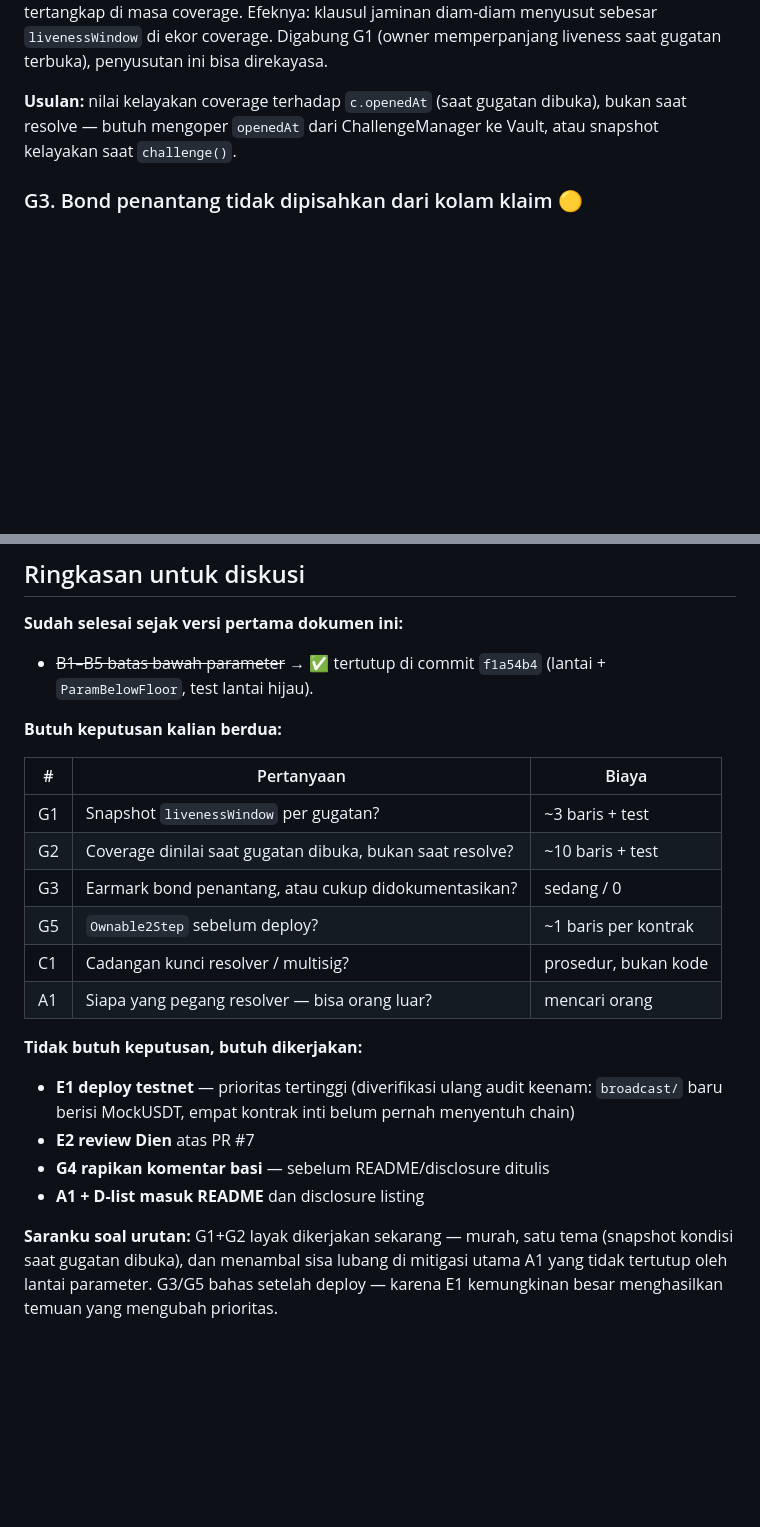
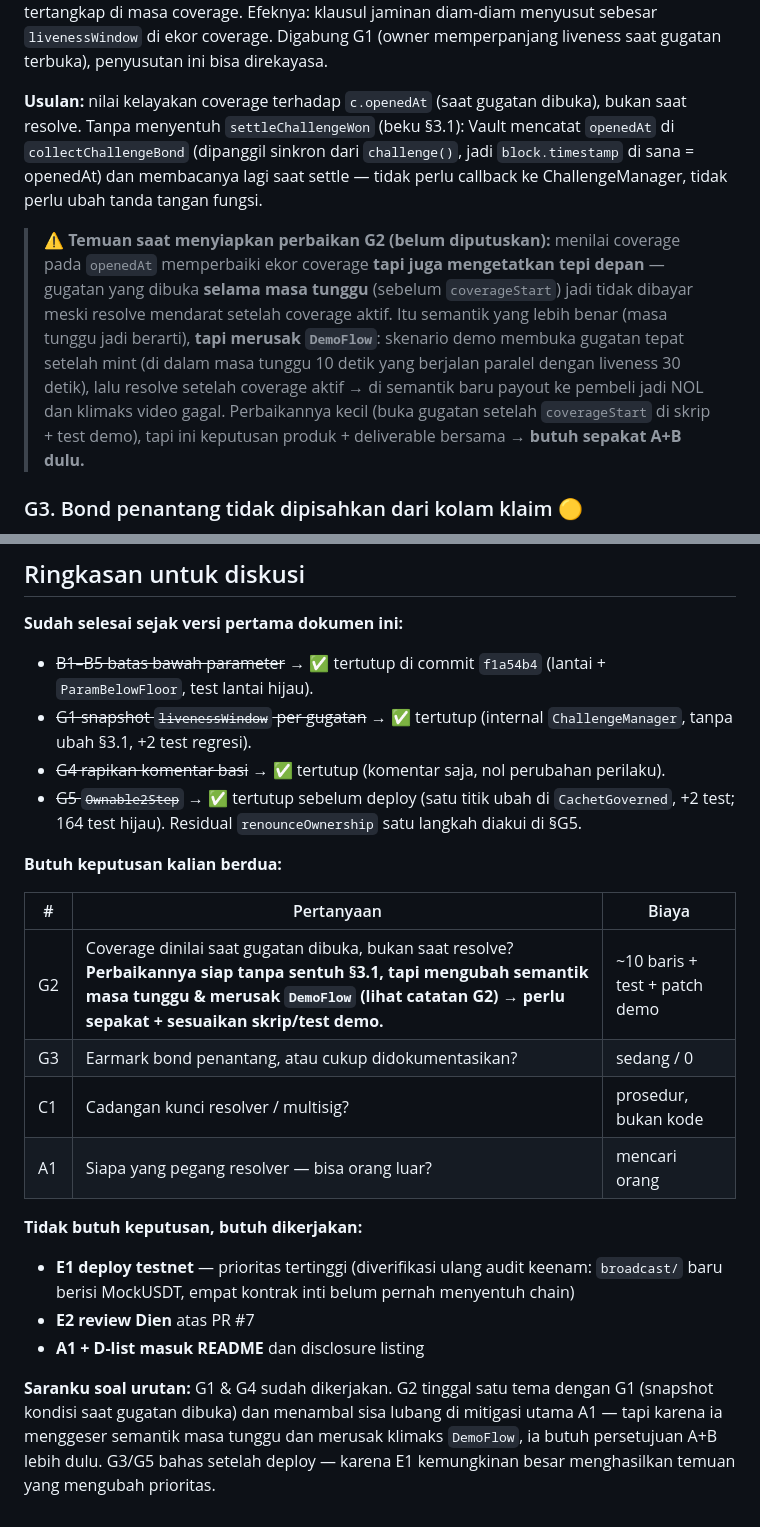
Before and after one commit to wngstnr-code/cachet, a Markdown page: docs/contract-gaps.md, 2 parts joined by grey strips. Rendered like a GitHub page; blank space fills up the shorter version.

```diff
--- a/docs/contract-gaps.md
+++ b/docs/contract-gaps.md
@@ -122,8 +130,22 @@ sebesar `livenessWindow` di ekor coverage. Digabung G1 (owner memperpanjang
 liveness saat gugatan terbuka), penyusutan ini bisa direkayasa.
 
 **Usulan:** nilai kelayakan coverage terhadap `c.openedAt` (saat gugatan
-dibuka), bukan saat resolve — butuh mengoper `openedAt` dari ChallengeManager
-ke Vault, atau snapshot kelayakan saat `challenge()`.
+dibuka), bukan saat resolve. Tanpa menyentuh `settleChallengeWon` (beku §3.1):
+Vault mencatat `openedAt` di `collectChallengeBond` (dipanggil sinkron dari
+`challenge()`, jadi `block.timestamp` di sana = openedAt) dan membacanya lagi
+saat settle — tidak perlu callback ke ChallengeManager, tidak perlu ubah tanda
+tangan fungsi.
+
+> **⚠️ Temuan saat menyiapkan perbaikan G2 (belum diputuskan):** menilai coverage
+> pada `openedAt` memperbaiki ekor coverage **tapi juga mengetatkan tepi depan**
+> — gugatan yang dibuka **selama masa tunggu** (sebelum `coverageStart`) jadi
+> tidak dibayar meski resolve mendarat setelah coverage aktif. Itu semantik yang
+> lebih benar (masa tunggu jadi berarti), **tapi merusak `DemoFlow`**: skenario
+> demo membuka gugatan tepat setelah mint (di dalam masa tunggu 10 detik yang
+> berjalan paralel dengan liveness 30 detik), lalu resolve setelah coverage
+> aktif → di semantik baru payout ke pembeli jadi NOL dan klimaks video gagal.
+> Perbaikannya kecil (buka gugatan setelah `coverageStart` di skrip + test demo),
+> tapi ini keputusan produk + deliverable bersama → **butuh sepakat A+B dulu.**
 
 ### G3. Bond penantang tidak dipisahkan dari kolam klaim 🟡
 
@@ -265,15 +301,20 @@ ERC-8004, seasoning otomatis on-chain, zkML, C2PA anchoring penuh.
 
 - ~~B1–B5 batas bawah parameter~~ → ✅ tertutup di commit `f1a54b4`
   (lantai + `ParamBelowFloor`, test lantai hijau).
+- ~~G1 snapshot `livenessWindow` per gugatan~~ → ✅ tertutup (internal
+  `ChallengeManager`, tanpa ubah §3.1, +2 test regresi).
+- ~~G4 rapikan komentar basi~~ → ✅ tertutup (komentar saja, nol perubahan
+  perilaku).
+- ~~G5 `Ownable2Step`~~ → ✅ tertutup sebelum deploy (satu titik ubah di
+  `CachetGoverned`, +2 test; 164 test hijau). Residual `renounceOwnership`
+  satu langkah diakui di §G5.
 
 **Butuh keputusan kalian berdua:**
 
 | # | Pertanyaan | Biaya |
 |---|---|---|
-| G1 | Snapshot `livenessWindow` per gugatan? | ~3 baris + test |
-| G2 | Coverage dinilai saat gugatan dibuka, bukan saat resolve? | ~10 baris + test |
+| G2 | Coverage dinilai saat gugatan dibuka, bukan saat resolve? **Perbaikannya siap tanpa sentuh §3.1, tapi mengubah semantik masa tunggu & merusak `DemoFlow` (lihat catatan G2) → perlu sepakat + sesuaikan skrip/test demo.** | ~10 baris + test + patch demo |
 | G3 | Earmark bond penantang, atau cukup didokumentasikan? | sedang / 0 |
-| G5 | `Ownable2Step` sebelum deploy? | ~1 baris per kontrak |
 | C1 | Cadangan kunci resolver / multisig? | prosedur, bukan kode |
 | A1 | Siapa yang pegang resolver — bisa orang luar? | mencari orang |
 
@@ -282,10 +323,10 @@ ERC-8004, seasoning otomatis on-chain, zkML, C2PA anchoring penuh.
 - **E1 deploy testnet** — prioritas tertinggi (diverifikasi ulang audit keenam:
   `broadcast/` baru berisi MockUSDT, empat kontrak inti belum pernah menyentuh chain)
 - **E2 review Dien** atas PR #7
-- **G4 rapikan komentar basi** — sebelum README/disclosure ditulis
 - **A1 + D-list masuk README** dan disclosure listing
 
-**Saranku soal urutan:** G1+G2 layak dikerjakan sekarang — murah, satu tema
-(snapshot kondisi saat gugatan dibuka), dan menambal sisa lubang di mitigasi
-utama A1 yang tidak tertutup oleh lantai parameter. G3/G5 bahas setelah deploy —
+**Saranku soal urutan:** G1 & G4 sudah dikerjakan. G2 tinggal satu tema dengan
+G1 (snapshot kondisi saat gugatan dibuka) dan menambal sisa lubang di mitigasi
+utama A1 — tapi karena ia menggeser semantik masa tunggu dan merusak klimaks
+`DemoFlow`, ia butuh persetujuan A+B lebih dulu. G3/G5 bahas setelah deploy —
 karena E1 kemungkinan besar menghasilkan temuan yang mengubah prioritas.
```
Also changed, not shown: other parts of docs/contract-gaps.md (+39 -17 lines).
